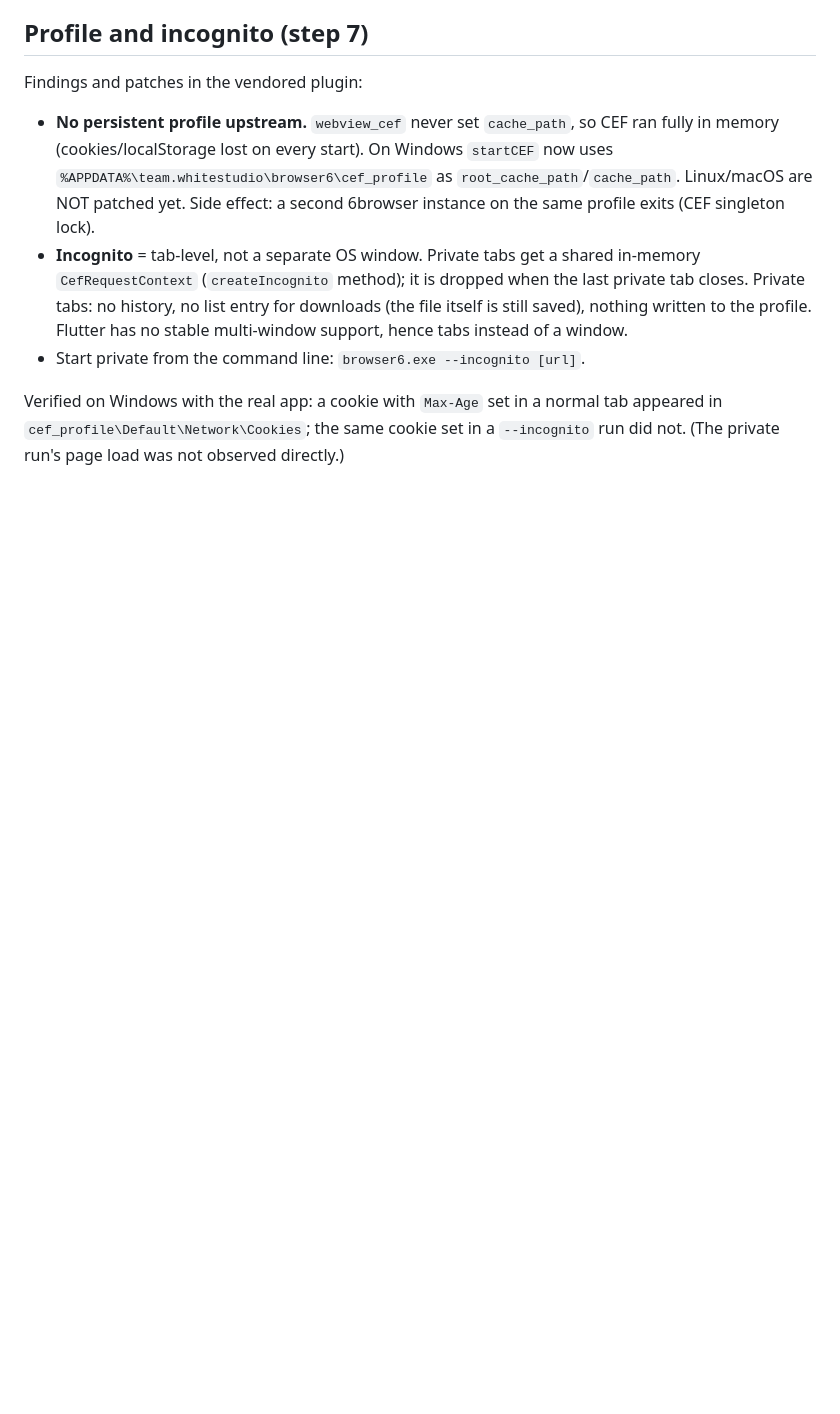
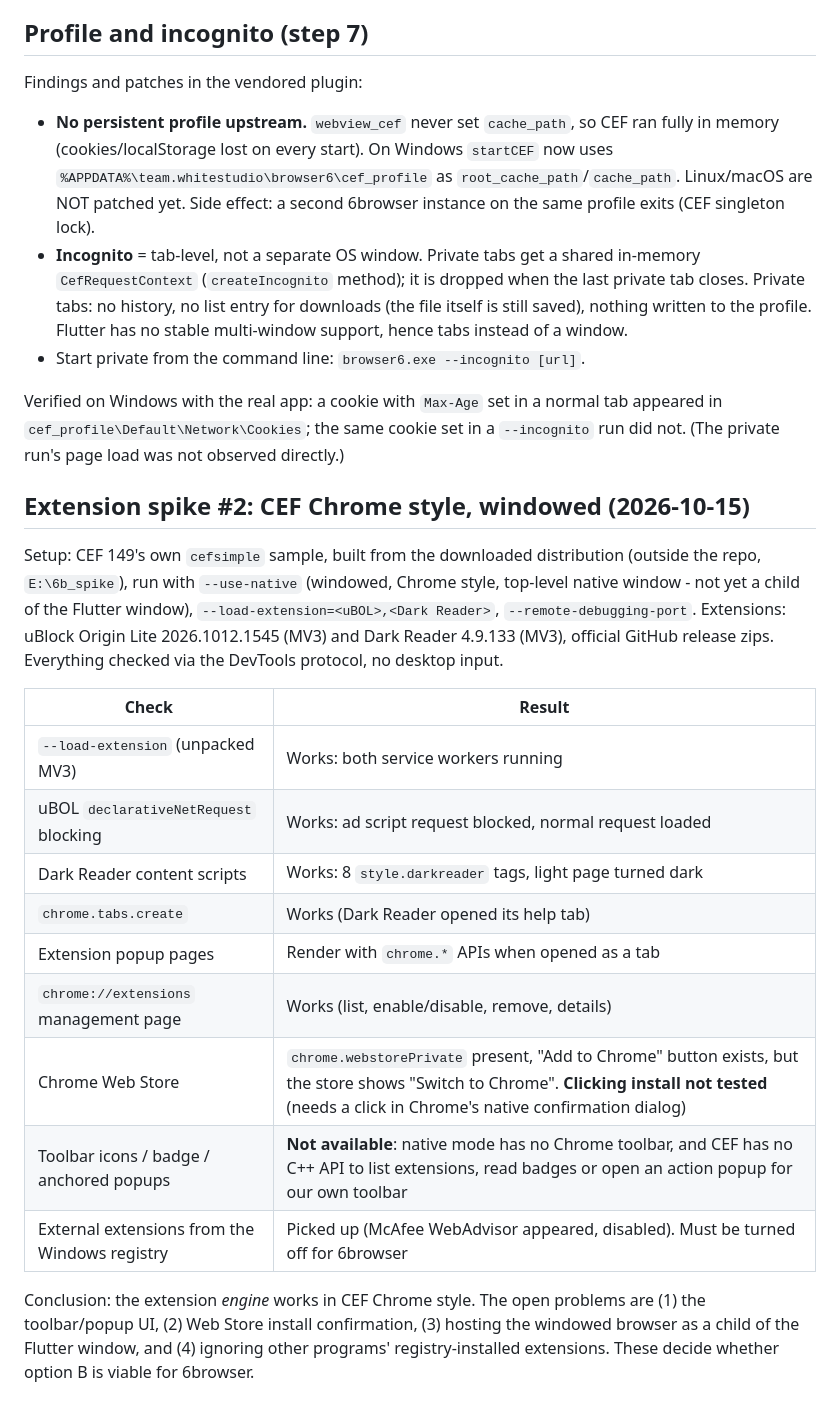
Before and after one commit to 6arshid/6browser, a Markdown page: docs/ENGINE.md, the part around the change. GitHub-like rendering; blank space fills up the shorter version.

Commit message:
Docs: CEF Chrome-style extension spike results
Co-Authored-By: Claude Opus 5.5 <noreply@anthropic.com>

```diff
--- a/docs/ENGINE.md
+++ b/docs/ENGINE.md
@@ -134,3 +134,31 @@ Verified on Windows with the real app: a cookie with `Max-Age` set in a normal
 tab appeared in `cef_profile\Default\Network\Cookies`; the same cookie set in a
 `--incognito` run did not. (The private run's page load was not observed
 directly.)
+
+## Extension spike #2: CEF Chrome style, windowed (2026-10-15)
+
+Setup: CEF 149's own `cefsimple` sample, built from the downloaded distribution
+(outside the repo, `E:\6b_spike`), run with `--use-native` (windowed, Chrome
+style, top-level native window - not yet a child of the Flutter window),
+`--load-extension=<uBOL>,<Dark Reader>`, `--remote-debugging-port`.
+Extensions: uBlock Origin Lite 2026.1012.1545 (MV3) and Dark Reader 4.9.133
+(MV3), official GitHub release zips. Everything checked via the DevTools
+protocol, no desktop input.
+
+| Check | Result |
+|---|---|
+| `--load-extension` (unpacked MV3) | Works: both service workers running |
+| uBOL `declarativeNetRequest` blocking | Works: ad script request blocked, normal request loaded |
+| Dark Reader content scripts | Works: 8 `style.darkreader` tags, light page turned dark |
+| `chrome.tabs.create` | Works (Dark Reader opened its help tab) |
+| Extension popup pages | Render with `chrome.*` APIs when opened as a tab |
+| `chrome://extensions` management page | Works (list, enable/disable, remove, details) |
+| Chrome Web Store | `chrome.webstorePrivate` present, "Add to Chrome" button exists, but the store shows "Switch to Chrome". **Clicking install not tested** (needs a click in Chrome's native confirmation dialog) |
+| Toolbar icons / badge / anchored popups | **Not available**: native mode has no Chrome toolbar, and CEF has no C++ API to list extensions, read badges or open an action popup for our own toolbar |
+| External extensions from the Windows registry | Picked up (McAfee WebAdvisor appeared, disabled). Must be turned off for 6browser |
+
+Conclusion: the extension *engine* works in CEF Chrome style. The open problems
+are (1) the toolbar/popup UI, (2) Web Store install confirmation, (3) hosting
+the windowed browser as a child of the Flutter window, and (4) ignoring other
+programs' registry-installed extensions. These decide whether option B is
+viable for 6browser.
```
